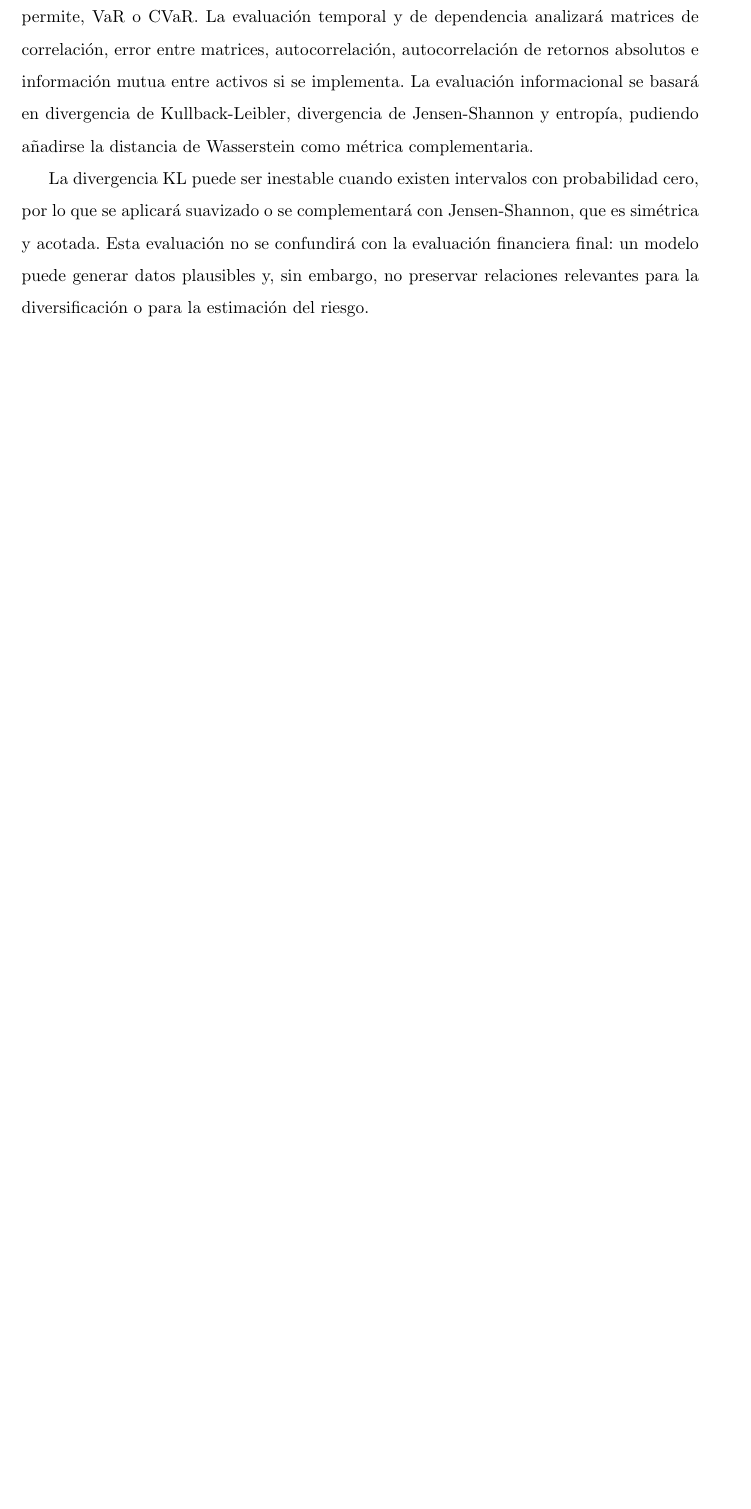
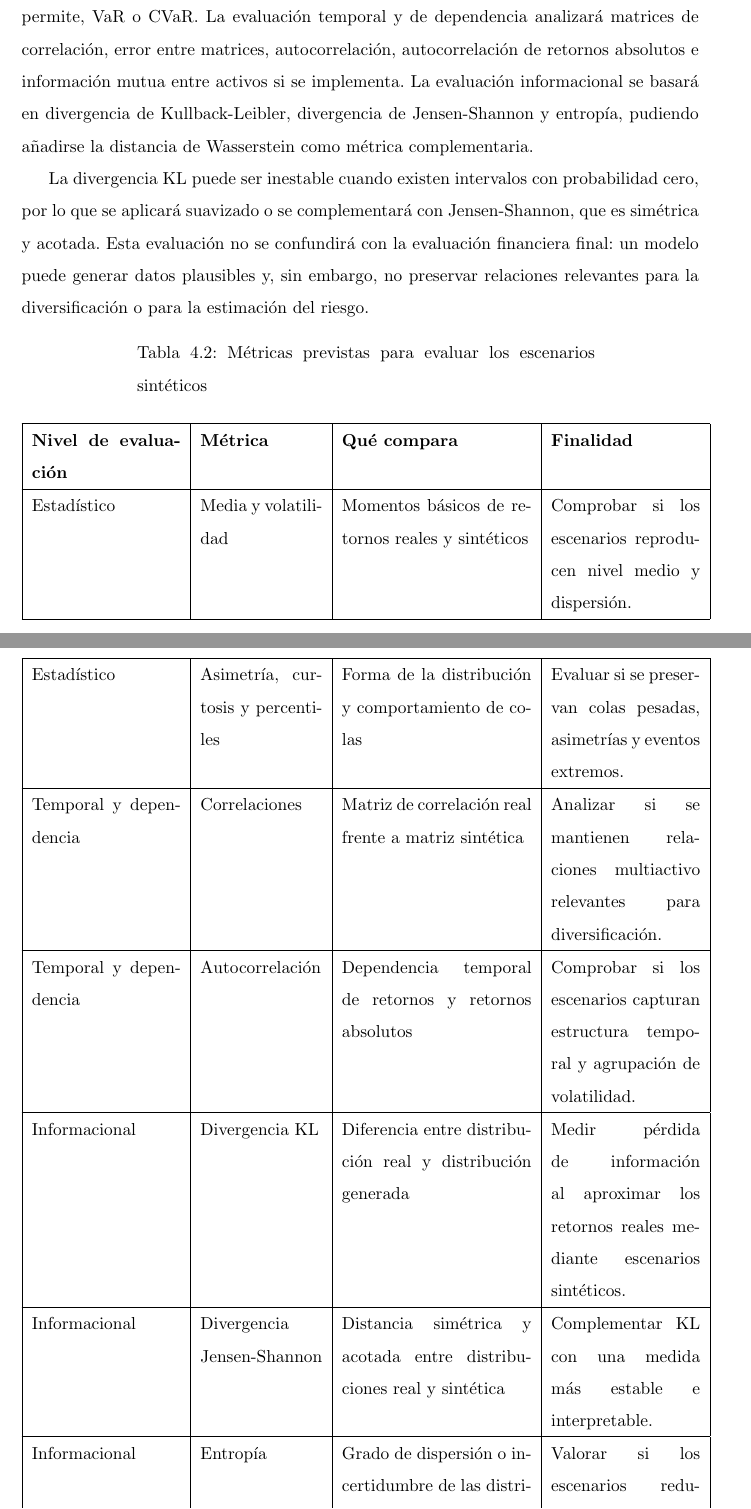
Before and after one commit to carlosorch/escenarios-financieros-sinteticos, a LaTeX thesis (plantilla.tex): part of page 47 of 51 before the commit and two parts of pages 47 and 48 of 52 after it, the two joined at a grey line, cut so that both start at the same text, the shorter picture padded with empty space. Compiled offline with pdfLaTeX.

Commit message:
Add synthetic scenario evaluation metrics table

```diff
--- a/plantilla.tex
+++ b/plantilla.tex
@@ -583,6 +583,29 @@ La evaluación se organizará en tres niveles. La evaluación estadística compa
 
 La divergencia KL puede ser inestable cuando existen intervalos con probabilidad cero, por lo que se aplicará suavizado o se complementará con Jensen-Shannon, que es simétrica y acotada. Esta evaluación no se confundirá con la evaluación financiera final: un modelo puede generar datos plausibles y, sin embargo, no preservar relaciones relevantes para la diversificación o para la estimación del riesgo.
 
+\begin{longtable}{|p{0.22\textwidth}|p{0.18\textwidth}|p{0.28\textwidth}|p{0.22\textwidth}|}
+\caption{Métricas previstas para evaluar los escenarios sintéticos}\label{tab:metricas-escenarios}\\
+\hline
+\textbf{Nivel de evaluación} & \textbf{Métrica} & \textbf{Qué compara} & \textbf{Finalidad} \\
+\hline
+Estadístico & Media y volatilidad & Momentos básicos de retornos reales y sintéticos & Comprobar si los escenarios reproducen nivel medio y dispersión. \\
+\hline
+Estadístico & Asimetría, curtosis y percentiles & Forma de la distribución y comportamiento de colas & Evaluar si se preservan colas pesadas, asimetrías y eventos extremos. \\
+\hline
+Temporal y dependencia & Correlaciones & Matriz de correlación real frente a matriz sintética & Analizar si se mantienen relaciones multiactivo relevantes para diversificación. \\
+\hline
+Temporal y dependencia & Autocorrelación & Dependencia temporal de retornos y retornos absolutos & Comprobar si los escenarios capturan estructura temporal y agrupación de volatilidad. \\
+\hline
+Informacional & Divergencia KL & Diferencia entre distribución real y distribución generada & Medir pérdida de información al aproximar los retornos reales mediante escenarios sintéticos. \\
+\hline
+Informacional & Divergencia Jensen-Shannon & Distancia simétrica y acotada entre distribuciones real y sintética & Complementar KL con una medida más estable e interpretable. \\
+\hline
+Informacional & Entropía & Grado de dispersión o incertidumbre de las distribuciones & Valorar si los escenarios reducen o amplifican artificialmente la variabilidad observada. \\
+\hline
+Complementario & Wasserstein & Distancia entre distribuciones considerando su geometría & Evaluar diferencias globales de forma y desplazamiento entre distribuciones. \\
+\hline
+\end{longtable}
+
 \section{Optimización y evaluación de carteras}
 
 Los baselines financieros serán la cartera equiponderada, Markowitz media-varianza con datos históricos reales, la cartera de mínima varianza, la cartera optimizada usando escenarios VAE y la cartera optimizada usando escenarios TimeGAN. Los escenarios sintéticos se emplearán para estimar medias, covarianzas o distribuciones de retornos y construir carteras long-only, pero la comparación de rendimiento se realizará siempre sobre retornos reales del conjunto de prueba.
```
